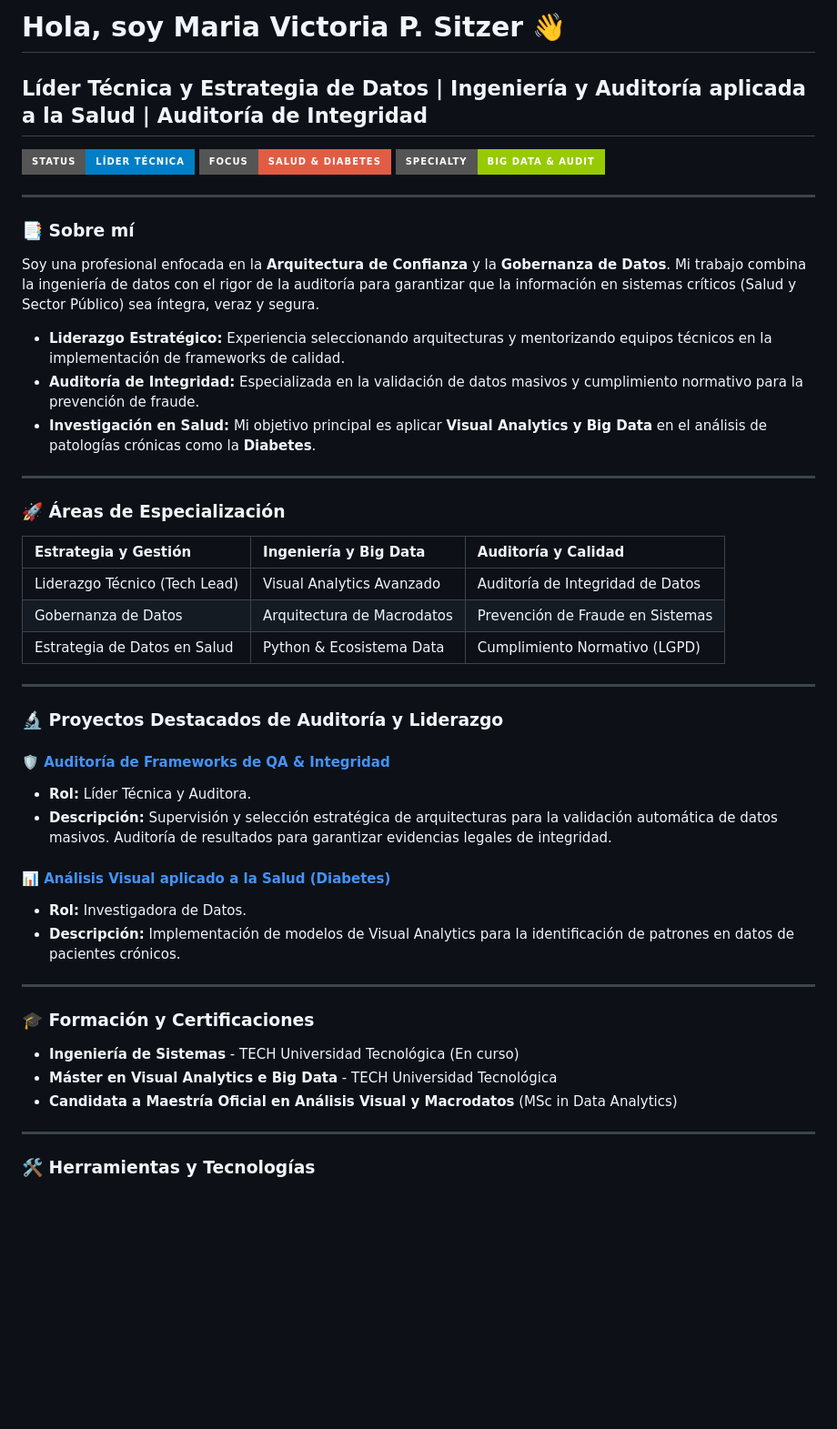
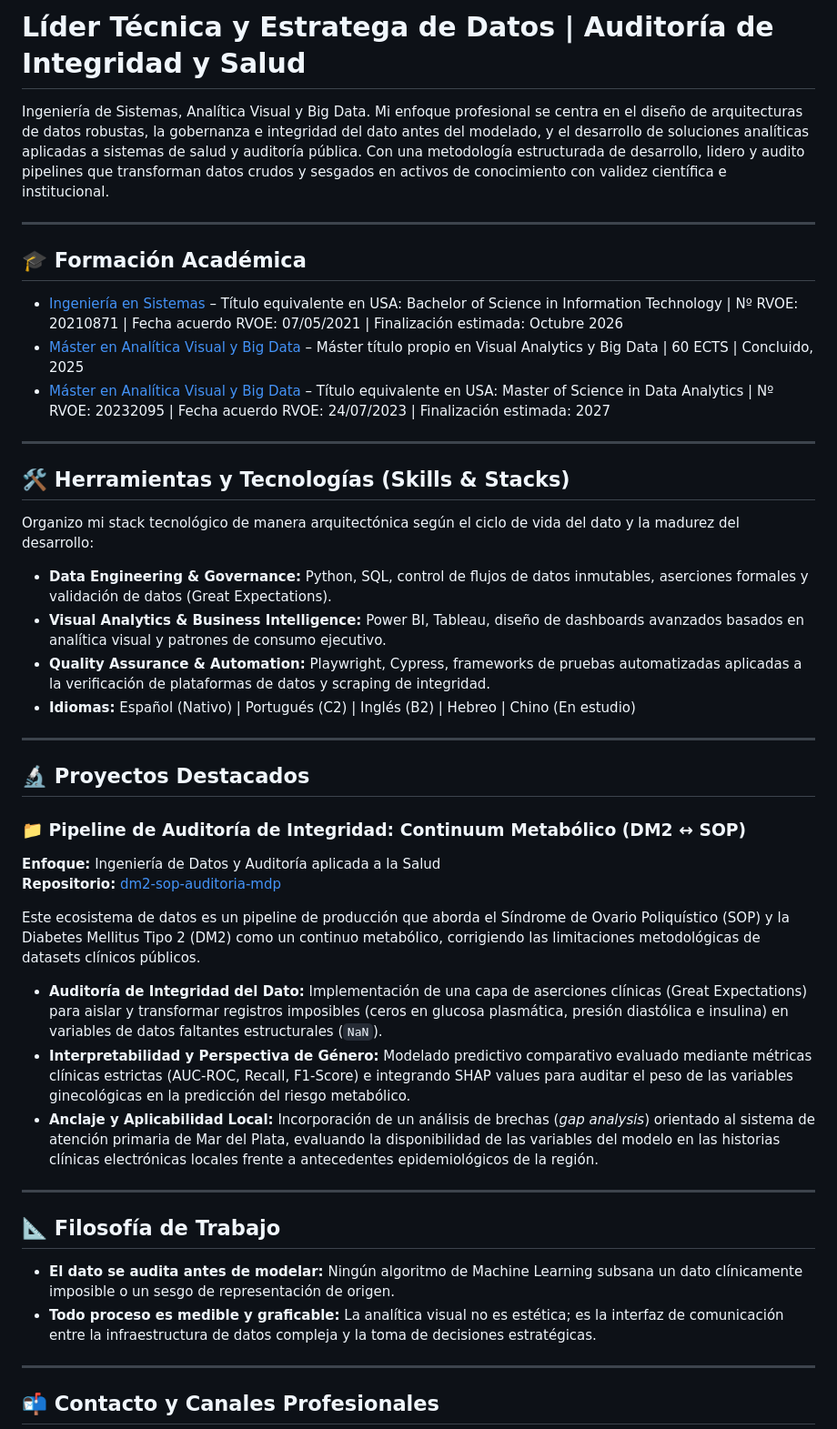
Before and after one commit to mvikips/mvikips, a Markdown page: README.md, the part around one of its changes. Shown at 91% size. GitHub-like rendering; badges without logos; blank space fills up the shorter version.

Commit message:
Revise README with updated professional details
Updated personal and professional information, including academic background, skills, and contact details. Removed outdated sections and added new content for clarity.

```diff
--- a/README.md
+++ b/README.md
@@ -1,54 +1,48 @@
-# Hola, soy Maria Victoria P. Sitzer 👋
+# Líder Técnica y Estratega de Datos | Auditoría de Integridad y Salud
 
-## Líder Técnica y Estrategia de Datos | Ingeniería y Auditoría aplicada a la Salud | Auditoría de Integridad
-
-<p align="left">
-  <img src="https://img.shields.io/badge/Status-Líder_Técnica-blue?style=for-the-badge" />
-  <img src="https://img.shields.io/badge/Focus-Salud_&_Diabetes-red?style=for-the-badge" />
-  <img src="https://img.shields.io/badge/Specialty-Big_Data_&_Audit-green?style=for-the-badge" />
-</p>
+Ingeniería de Sistemas, Analítica Visual y Big Data. Mi enfoque profesional se centra en el diseño de arquitecturas de datos robustas, la gobernanza e integridad del dato antes del modelado, y el desarrollo de soluciones analíticas aplicadas a sistemas de salud y auditoría pública. Con una metodología estructurada de desarrollo, lidero y audito pipelines que transforman datos crudos y sesgados en activos de conocimiento con validez científica e institucional.
 
 ---
 
-### 📑 Sobre mí
+## 🎓 Formación Académica
 
-Soy una profesional enfocada en la **Arquitectura de Confianza** y la **Gobernanza de Datos**. Mi trabajo combina la ingeniería de datos con el rigor de la auditoría para garantizar que la información en sistemas críticos (Salud y Sector Público) sea íntegra, veraz y segura.
-
-* **Liderazgo Estratégico:** Experiencia seleccionando arquitecturas y mentorizando equipos técnicos en la implementación de frameworks de calidad.
-* **Auditoría de Integridad:** Especializada en la validación de datos masivos y cumplimiento normativo para la prevención de fraude.
-* **Investigación en Salud:** Mi objetivo principal es aplicar **Visual Analytics y Big Data** en el análisis de patologías crónicas como la **Diabetes**.
+*   [Ingeniería en Sistemas](https://www.techtitute.com/es-ar/informatica/pregrado/ingenieria-en-informatica) – Título equivalente en USA: Bachelor of Science in Information Technology | Nº RVOE: 20210871 | Fecha acuerdo RVOE: 07/05/2021 | Finalización estimada: Octubre 2026
+*   [Máster en Analítica Visual y Big Data](https://www.techtitute.com/es-ar/informatica/maestria/visual-analytics-y-big-data) – Máster título propio en Visual Analytics y Big Data | 60 ECTS | Concluido, 2025
+*   [Máster en Analítica Visual y Big Data](https://www.techtitute.com/es-ar/informatica/maestria-oficial/analisis-visual-y-macrodatos) – Título equivalente en USA: Master of Science in Data Analytics | Nº RVOE: 20232095 | Fecha acuerdo RVOE: 24/07/2023 | Finalización estimada: 2027
 
 ---
 
-### 🚀 Áreas de Especialización
+## 🛠️ Herramientas y Tecnologías (Skills & Stacks)
 
-| Estrategia y Gestión | Ingeniería y Big Data | Auditoría y Calidad |
-| :--- | :--- | :--- |
-| Liderazgo Técnico (Tech Lead) | Visual Analytics Avanzado | Auditoría de Integridad de Datos |
-| Gobernanza de Datos | Arquitectura de Macrodatos | Prevención de Fraude en Sistemas |
-| Estrategia de Datos en Salud | Python & Ecosistema Data | Cumplimiento Normativo (LGPD) |
+Organizo mi stack tecnológico de manera arquitectónica según el ciclo de vida del dato y la madurez del desarrollo:
+
+*   **Data Engineering & Governance:** Python, SQL, control de flujos de datos inmutables, aserciones formales y validación de datos (Great Expectations).
+*   **Visual Analytics & Business Intelligence:** Power BI, Tableau, diseño de dashboards avanzados basados en analítica visual y patrones de consumo ejecutivo.
+*   **Quality Assurance & Automation:** Playwright, Cypress, frameworks de pruebas automatizadas aplicadas a la verificación de plataformas de datos y scraping de integridad.
+*   **Idiomas:** Español (Nativo) | Portugués (C2) | Inglés (B2) | Hebreo | Chino (En estudio)
 
 ---
 
-### 🔬 Proyectos Destacados de Auditoría y Liderazgo
+## 🔬 Proyectos Destacados
 
-#### 🛡️ [Auditoría de Frameworks de QA & Integridad](enlace-a-tu-repo)
-* **Rol:** Líder Técnica y Auditora.
-* **Descripción:** Supervisión y selección estratégica de arquitecturas para la validación automática de datos masivos. Auditoría de resultados para garantizar evidencias legales de integridad.
+### 📁 Pipeline de Auditoría de Integridad: Continuum Metabólico (DM2 ↔ SOP)
+**Enfoque:** Ingeniería de Datos y Auditoría aplicada a la Salud
+**Repositorio:** [dm2-sop-auditoria-mdp](https://github.com/mvikips/dm2-sop-auditoria-mdp)
 
-#### 📊 [Análisis Visual aplicado a la Salud (Diabetes)](enlace-a-tu-repo)
-* **Rol:** Investigadora de Datos.
-* **Descripción:** Implementación de modelos de Visual Analytics para la identificación de patrones en datos de pacientes crónicos.
+Este ecosistema de datos es un pipeline de producción que aborda el Síndrome de Ovario Poliquístico (SOP) y la Diabetes Mellitus Tipo 2 (DM2) como un continuo metabólico, corrigiendo las limitaciones metodológicas de datasets clínicos públicos.
+
+*   **Auditoría de Integridad del Dato:** Implementación de una capa de aserciones clínicas (Great Expectations) para aislar y transformar registros imposibles (ceros en glucosa plasmática, presión diastólica e insulina) en variables de datos faltantes estructurales (`NaN`).
+*   **Interpretabilidad y Perspectiva de Género:** Modelado predictivo comparativo evaluado mediante métricas clínicas estrictas (AUC-ROC, Recall, F1-Score) e integrando SHAP values para auditar el peso de las variables ginecológicas en la predicción del riesgo metabólico.
+*   **Anclaje y Aplicabilidad Local:** Incorporación de un análisis de brechas (*gap analysis*) orientado al sistema de atención primaria de Mar del Plata, evaluando la disponibilidad de las variables del modelo en las historias clínicas electrónicas locales frente a antecedentes epidemiológicos de la región.
 
 ---
 
-### 🎓 Formación y Certificaciones
+## 📐 Filosofía de Trabajo
 
-* **Ingeniería de Sistemas** - TECH Universidad Tecnológica (En curso)
-* **Máster en Visual Analytics e Big Data** - TECH Universidad Tecnológica
-* **Candidata a Maestría Oficial en Análisis Visual y Macrodatos** (MSc in Data Analytics)
+*   **El dato se audita antes de modelar:** Ningún algoritmo de Machine Learning subsana un dato clínicamente imposible o un sesgo de representación de origen.
+*   **Todo proceso es medible y graficable:** La analítica visual no es estética; es la interfaz de comunicación entre la infraestructura de datos compleja y la toma de decisiones estratégicas.
 
 ---
 
-### 🛠️ Herramientas y Tecnologías
+## 📬 Contacto y Canales Profesionales
 
```
Also changed, not shown: other parts of README.md (+3 -20 lines).
